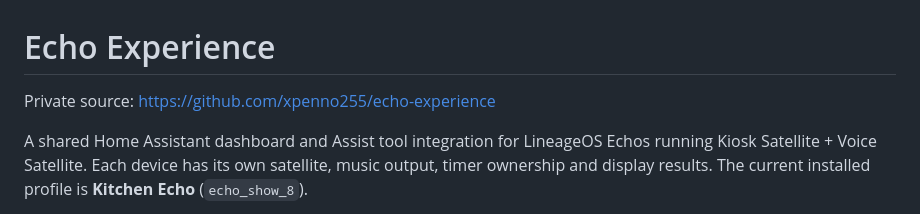
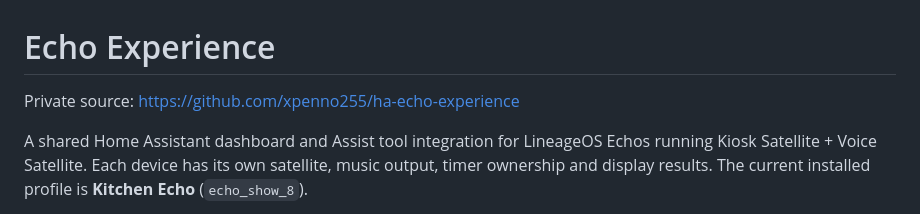
Before and after one commit to xpenno255/ha-echo-experience, a Markdown page: README.md, the part around the change. Rendered like a GitHub page.

Commit message:
Update repository link after rename to ha-echo-experience

```diff
--- a/README.md
+++ b/README.md
@@ -1,6 +1,6 @@
 # Echo Experience
 
-Private source: https://github.com/xpenno255/echo-experience
+Private source: https://github.com/xpenno255/ha-echo-experience
 
 A shared Home Assistant dashboard and Assist tool integration for LineageOS Echos running Kiosk Satellite + Voice Satellite. Each device has its own satellite, music output, timer ownership and display results. The current installed profile is **Kitchen Echo** (`echo_show_8`).
 
```
